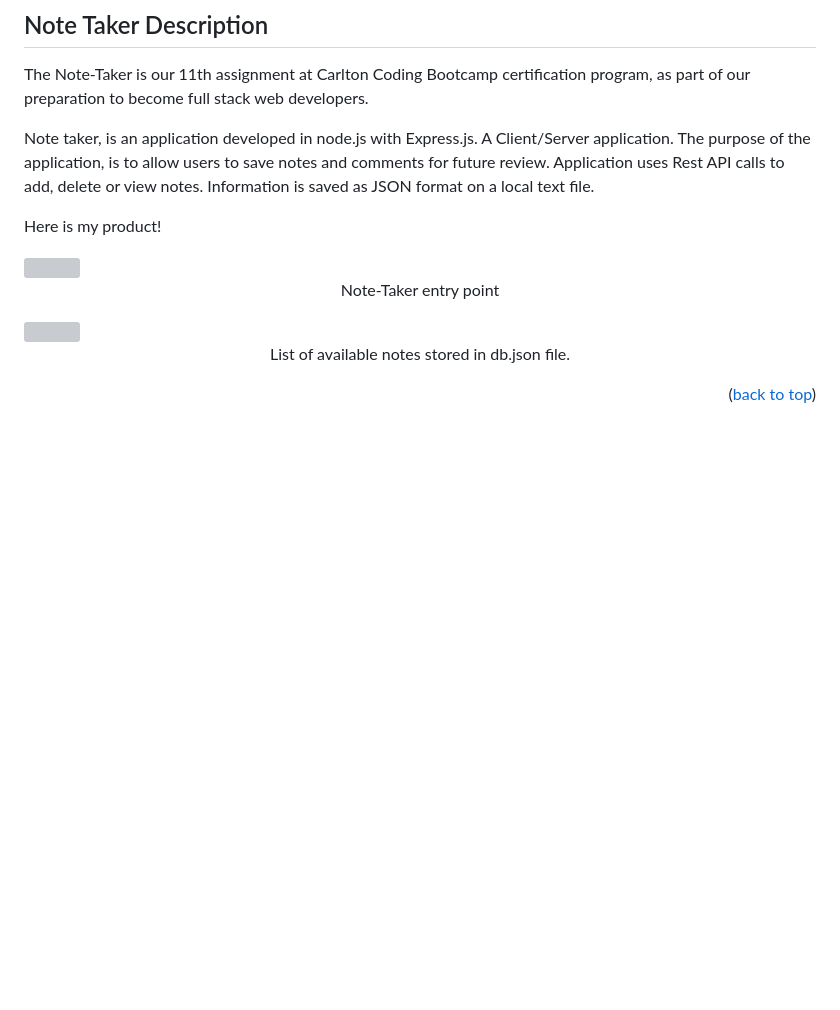
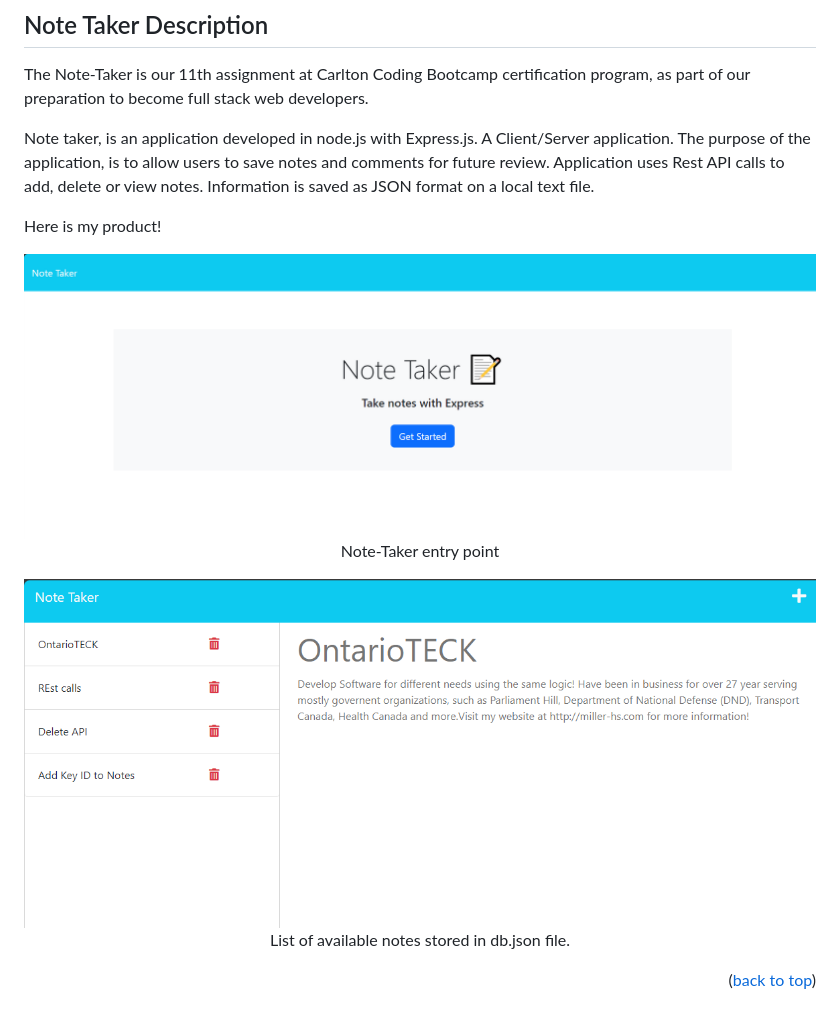
Before and after one commit to gusmiller/NoteTaker, a Markdown page: Readme.md, the part around the change. Rendered like a GitHub page; blank space fills up the shorter version; grey boxes are pictures that could not be loaded.

Commit message:
Last minute change again!

```diff
--- a/Readme.md
+++ b/Readme.md
@@ -33,12 +33,12 @@ Note taker, is an application developed in node.js with Express.js. A Client/Ser
 Here is my product!
 
 <div style="margin-top: 15px;">
-	<img src="./documents/Images/NOTE001.png">
+	<img src="./Documents/Images/NOTE001.png">
 	<p align="center">Note-Taker entry point</p>
 </div>
 
 <div style="margin-top: 15px;">
-	<img src="./documents/Images/NOTE002.png">
+	<img src="./Documents/Images/NOTE002.png">
 	<p align="center">List of available notes stored in db.json file.</p>
 </div>
 
```
